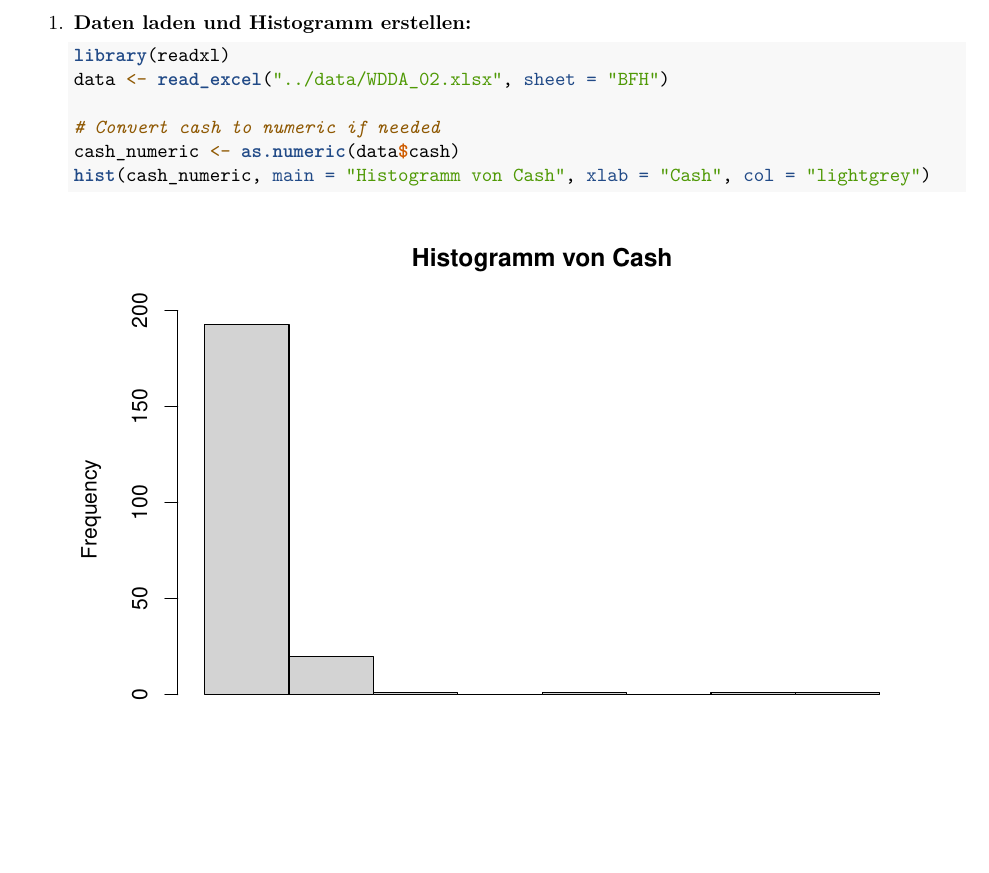
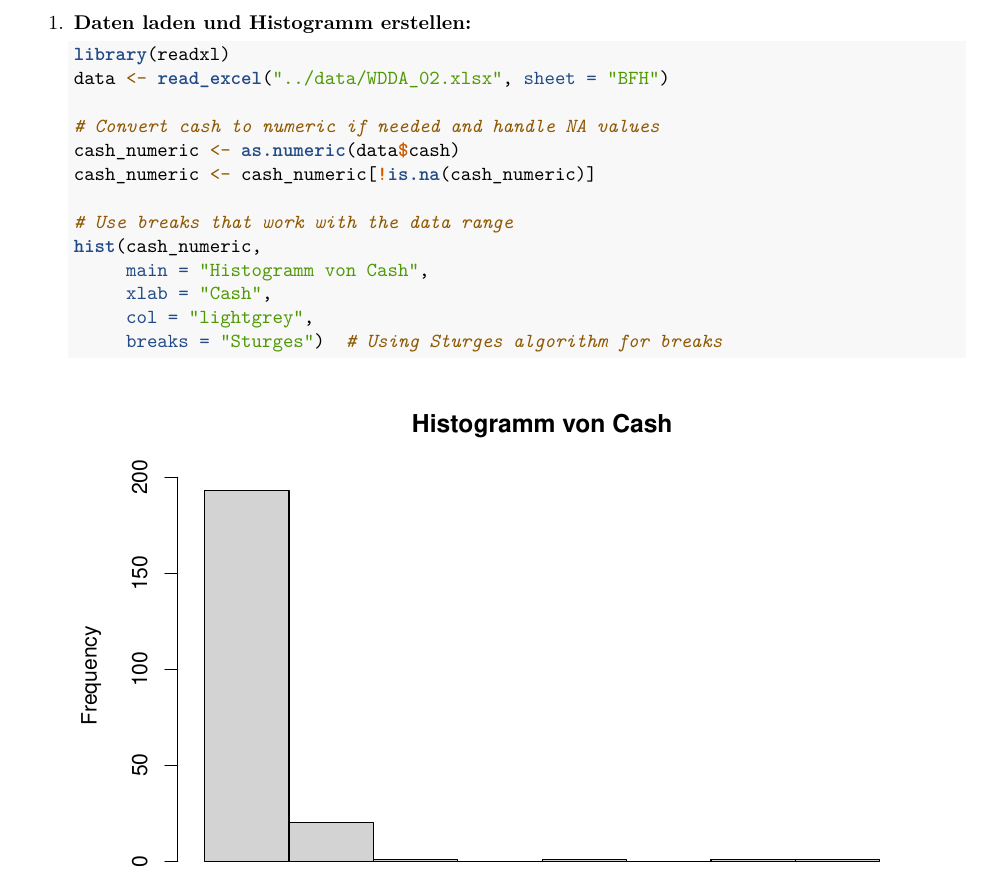
Before and after one commit to umatter/WDDA, an R Markdown document (exercise_guides/exercise_02_guide.Rmd): part of page 14 of 19, cut so that both start at the same text, the shorter picture padded with empty space. Rendered offline with R 4.5, knitr and Pandoc, then LaTeX, with nearby package versions; some code elsewhere in the file could not run offline.

Commit message:
fix: Handle NA values and improve histogram breaks in R markdown

````diff
--- a/exercise_guides/exercise_02_guide.Rmd
+++ b/exercise_guides/exercise_02_guide.Rmd
@@ -357,9 +357,16 @@ Erstellen Sie ein passendes Histogramm für `cash` und geben Sie an, ob die Date
    library(readxl)
    data <- read_excel("../data/WDDA_02.xlsx", sheet = "BFH")
 
-   # Convert cash to numeric if needed
+   # Convert cash to numeric if needed and handle NA values
    cash_numeric <- as.numeric(data$cash)
-   hist(cash_numeric, main = "Histogramm von Cash", xlab = "Cash", col = "lightgrey")
+   cash_numeric <- cash_numeric[!is.na(cash_numeric)]
+
+   # Use breaks that work with the data range
+   hist(cash_numeric,
+        main = "Histogramm von Cash",
+        xlab = "Cash",
+        col = "lightgrey",
+        breaks = "Sturges")  # Using Sturges algorithm for breaks
    ```
 
 2. **Analyse der Schiefe:**
````
